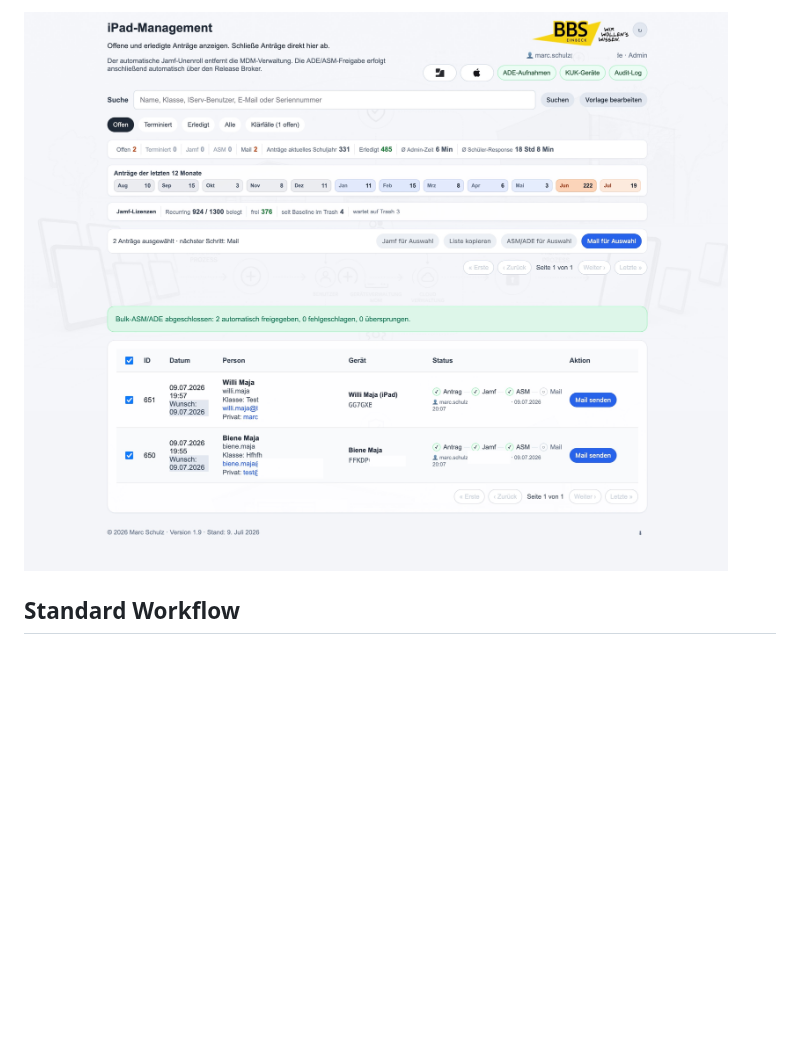
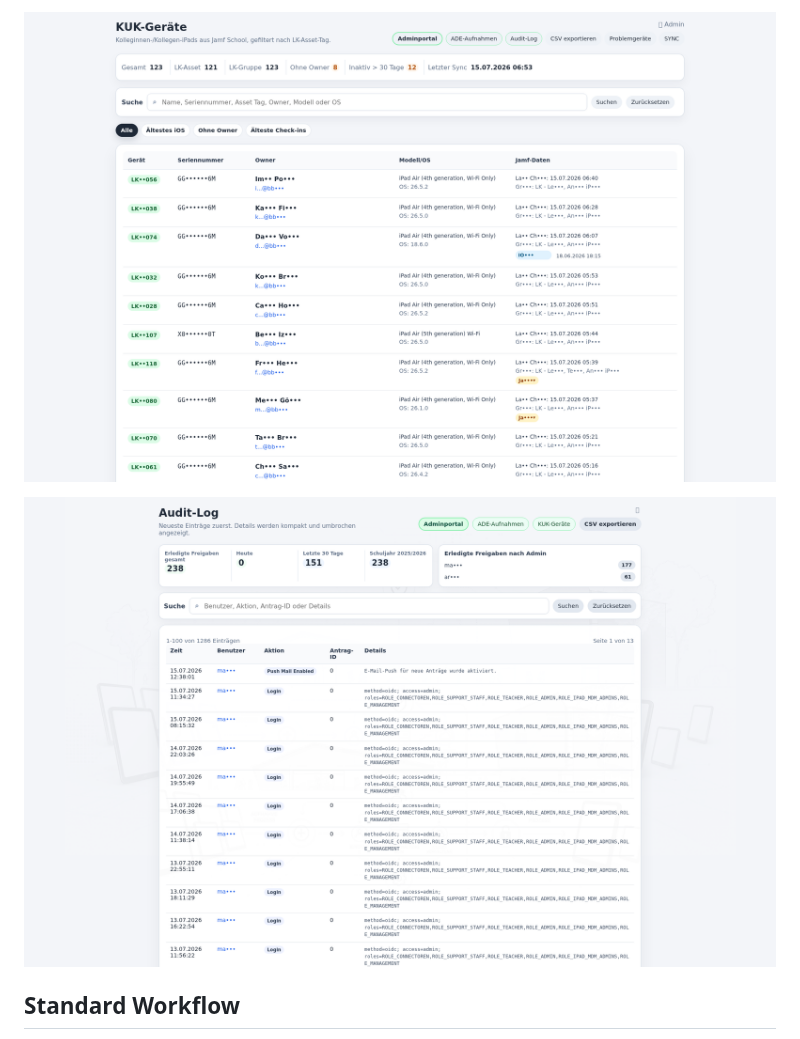
Before and after one commit to mail896/bbs_mdm_disown_public, a Markdown page: README.en.md, the part around one of its changes. Rendered like a GitHub page; pictures changed too: images/disown-audit-log.png (added), images/disown-kuk.png (added); blank space fills up the shorter version.

```diff
--- a/README.en.md
+++ b/README.en.md
@@ -42,5 +42,7 @@ Web application for handling former student iPad returns and releases at BBS Ein
 
-![Audit log](images/Demo-iPad-Managemnt-BBS-06.jpg)
+![KUK devices](images/disown-kuk.png)
+
+![Audit log](images/disown-audit-log.png)
 
 ## Standard Workflow
 
```
Also changed, not shown: other parts of README.en.md (+3 -3 lines), README.md (+6 -4 lines), images/disown-ade.png (added), images/disown-admin-cases.png (added), images/disown-admin-mobile.png (added), images/disown-admin-portal.png, 1 other file.
